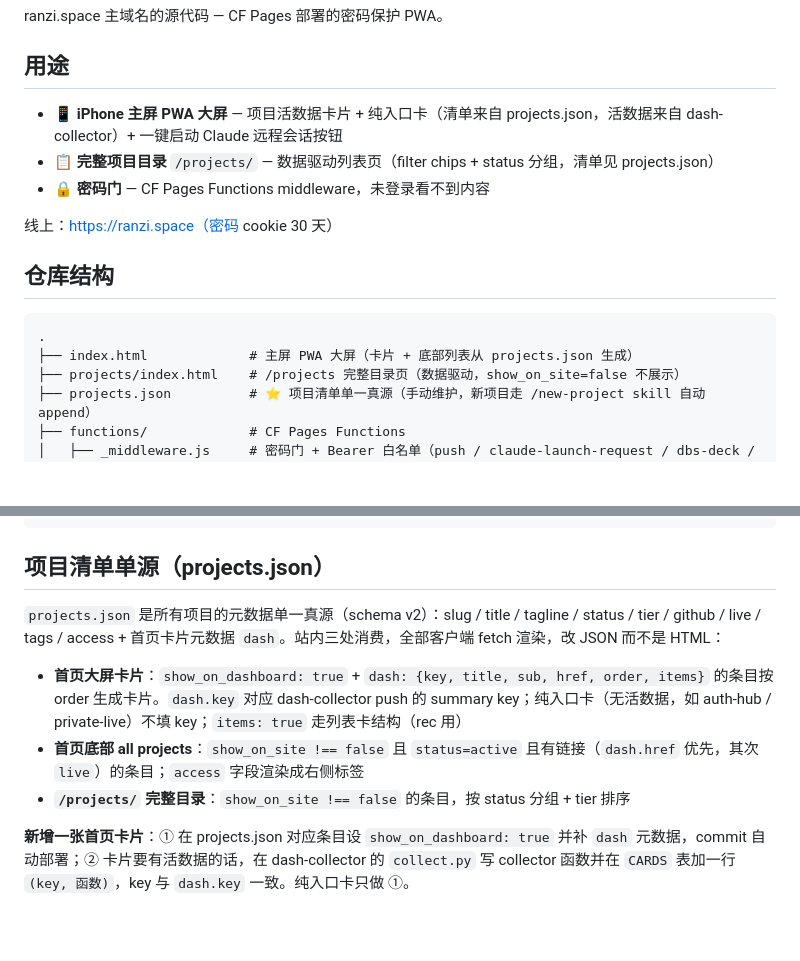
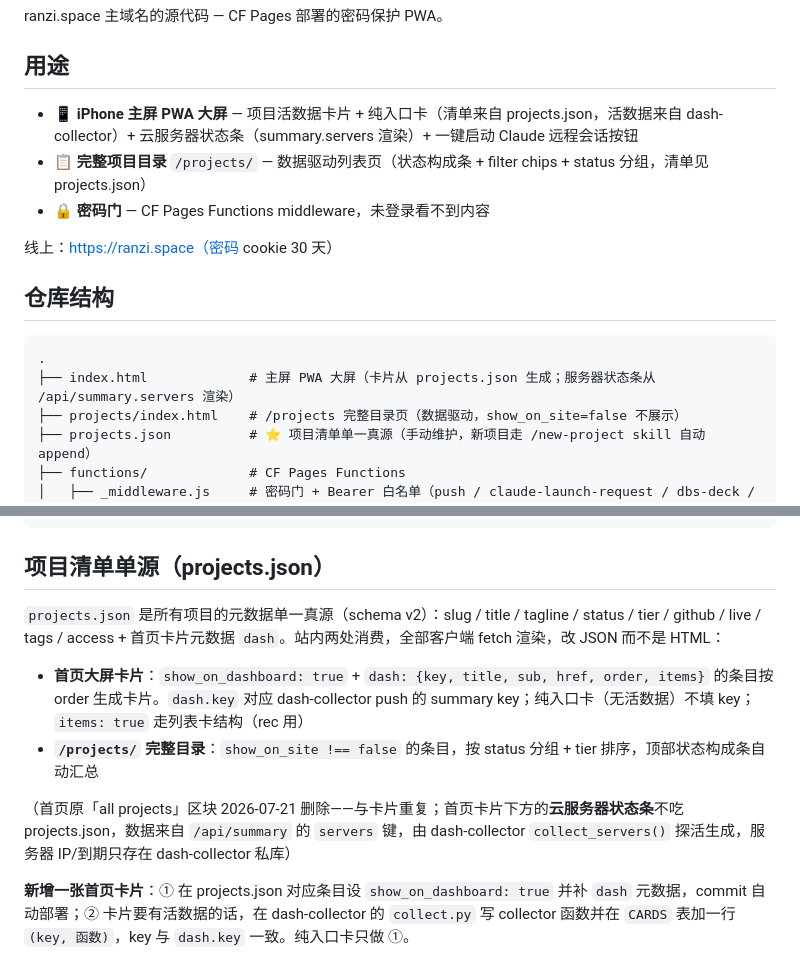
Before and after one commit to ranzi0000/ranzi-space, a Markdown page: README.md, 2 parts joined by grey strips. Drawn GitHub-style; blank space fills up the shorter version.

Commit message:
docs: README 对齐服务器状态条+all projects 区块删除

````diff
--- a/README.md
+++ b/README.md
@@ -4,8 +4,8 @@ ranzi.space 主域名的源代码 — CF Pages 部署的密码保护 PWA。
 
 ## 用途
 
-- 📱 **iPhone 主屏 PWA 大屏** — 项目活数据卡片 + 纯入口卡（清单来自 projects.json，活数据来自 dash-collector）+ 一键启动 Claude 远程会话按钮
-- 📋 **完整项目目录** `/projects/` — 数据驱动列表页（filter chips + status 分组，清单见 projects.json）
+- 📱 **iPhone 主屏 PWA 大屏** — 项目活数据卡片 + 纯入口卡（清单来自 projects.json，活数据来自 dash-collector）+ 云服务器状态条（summary.servers 渲染）+ 一键启动 Claude 远程会话按钮
+- 📋 **完整项目目录** `/projects/` — 数据驱动列表页（状态构成条 + filter chips + status 分组，清单见 projects.json）
 - 🔒 **密码门** — CF Pages Functions middleware，未登录看不到内容
 
 线上：https://ranzi.space（密码 cookie 30 天）
@@ -14,7 +14,7 @@ ranzi.space 主域名的源代码 — CF Pages 部署的密码保护 PWA。
 
 ```
 .
-├── index.html             # 主屏 PWA 大屏（卡片 + 底部列表从 projects.json 生成）
+├── index.html             # 主屏 PWA 大屏（卡片从 projects.json 生成；服务器状态条从 /api/summary.servers 渲染）
 ├── projects/index.html    # /projects 完整目录页（数据驱动，show_on_site=false 不展示）
 ├── projects.json          # ⭐ 项目清单单一真源（手动维护，新项目走 /new-project skill 自动 append）
 ├── functions/             # CF Pages Functions
@@ -33,11 +33,12 @@ ranzi.space 主域名的源代码 — CF Pages 部署的密码保护 PWA。
 
 ## 项目清单单源（projects.json）
 
-`projects.json` 是所有项目的元数据单一真源（schema v2）：slug / title / tagline / status / tier / github / live / tags / access + 首页卡片元数据 `dash`。站内三处消费，全部客户端 fetch 渲染，改 JSON 而不是 HTML：
+`projects.json` 是所有项目的元数据单一真源（schema v2）：slug / title / tagline / status / tier / github / live / tags / access + 首页卡片元数据 `dash`。站内两处消费，全部客户端 fetch 渲染，改 JSON 而不是 HTML：
 
-- **首页大屏卡片**：`show_on_dashboard: true` + `dash: {key, title, sub, href, order, items}` 的条目按 order 生成卡片。`dash.key` 对应 dash-collector push 的 summary key；纯入口卡（无活数据，如 auth-hub / private-live）不填 key；`items: true` 走列表卡结构（rec 用）
-- **首页底部 all projects**：`show_on_site !== false` 且 `status=active` 且有链接（`dash.href` 优先，其次 `live`）的条目；`access` 字段渲染成右侧标签
-- **`/projects/` 完整目录**：`show_on_site !== false` 的条目，按 status 分组 + tier 排序
+- **首页大屏卡片**：`show_on_dashboard: true` + `dash: {key, title, sub, href, order, items}` 的条目按 order 生成卡片。`dash.key` 对应 dash-collector push 的 summary key；纯入口卡（无活数据）不填 key；`items: true` 走列表卡结构（rec 用）
+- **`/projects/` 完整目录**：`show_on_site !== false` 的条目，按 status 分组 + tier 排序，顶部状态构成条自动汇总
+
+（首页原「all projects」区块 2026-07-21 删除——与卡片重复；首页卡片下方的**云服务器状态条**不吃 projects.json，数据来自 `/api/summary` 的 `servers` 键，由 dash-collector `collect_servers()` 探活生成，服务器 IP/到期只存在 dash-collector 私库）
 
 **新增一张首页卡片**：① 在 projects.json 对应条目设 `show_on_dashboard: true` 并补 `dash` 元数据，commit 自动部署；② 卡片要有活数据的话，在 dash-collector 的 `collect.py` 写 collector 函数并在 `CARDS` 表加一行 `(key, 函数)`，key 与 `dash.key` 一致。纯入口卡只做 ①。
 
````
